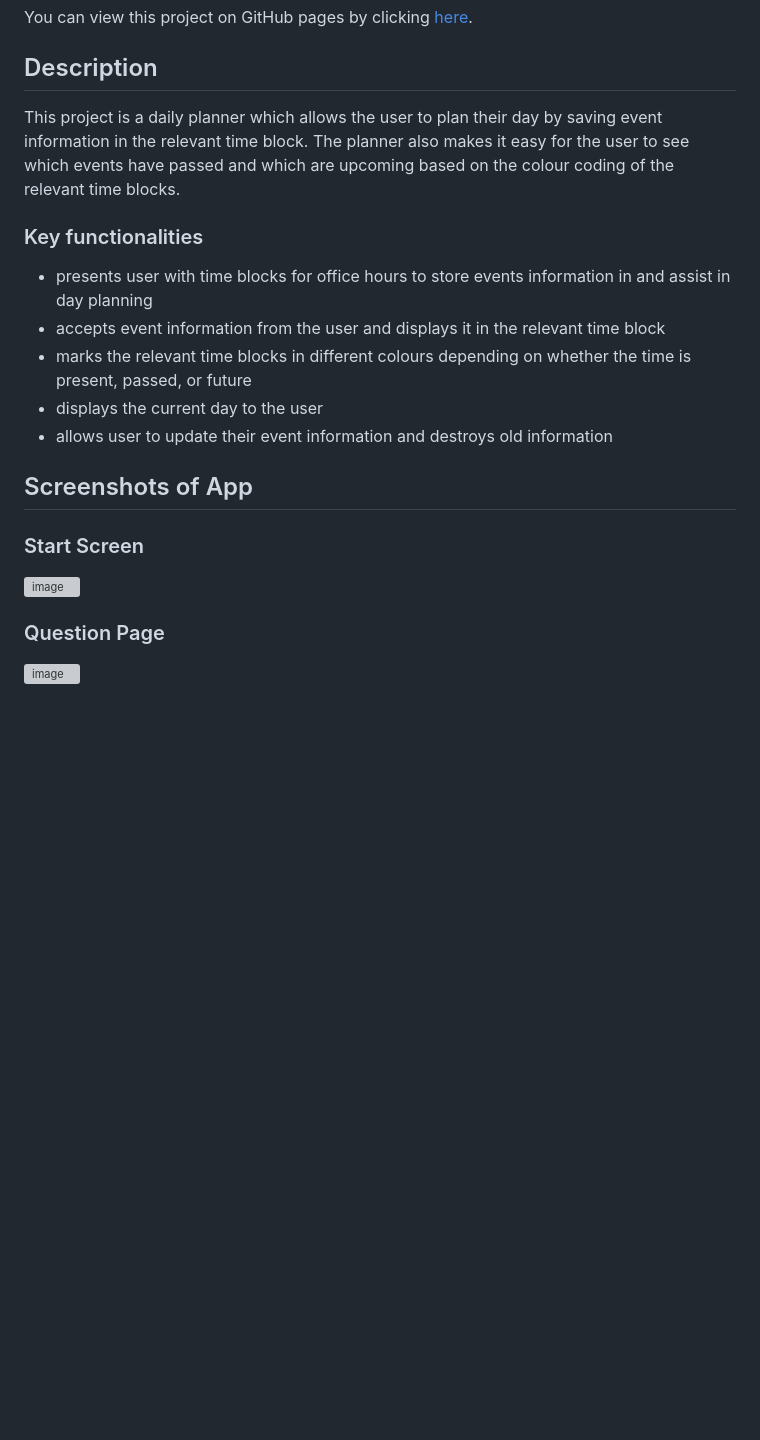
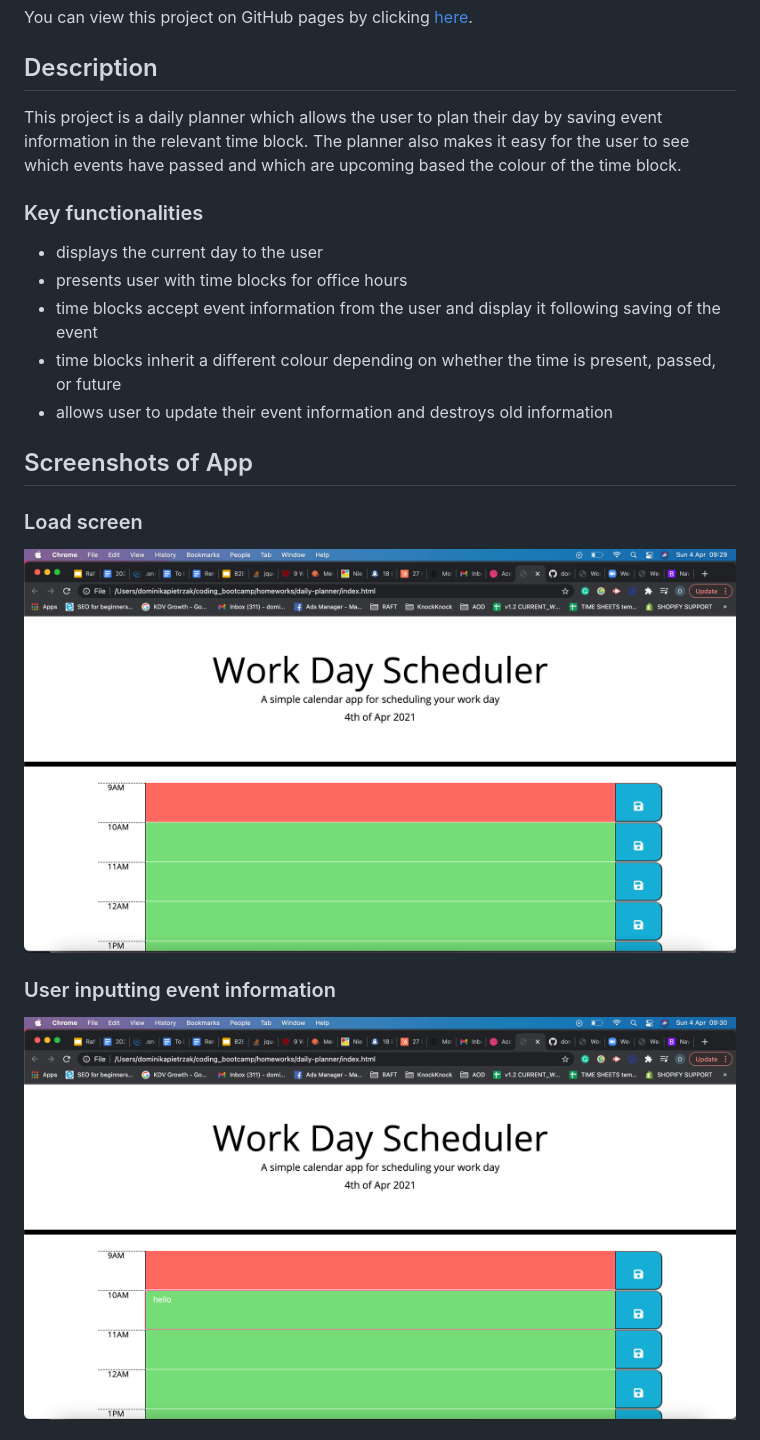
Before and after one commit to dominikacookies/daily-planner, a Markdown page: README.md, the part around the change printed below. Drawn GitHub-style; pictures changed too: assets/screenshots/onLoadScreen.png (added), assets/screenshots/userInputsEventInfo.png (added); blank space fills up the shorter version; grey boxes are pictures that could not be loaded.

Commit message:
finalised readme

```diff
--- a/README.md
+++ b/README.md
@@ -6,21 +6,21 @@ You can view this project on GitHub pages by clicking [here](https://dominikacoo
 
 ## Description
 
-This project is a daily planner which allows the user to plan their day by saving event information in the relevant time block. The planner also makes it easy for the user to see which events have passed and which are upcoming based on the colour coding of the relevant time blocks.
+This project is a daily planner which allows the user to plan their day by saving event information in the relevant time block. The planner also makes it easy for the user to see which events have passed and which are upcoming based the colour of the time block.
 
 ### Key functionalities
-- presents user with time blocks for office hours to store events information in and assist in day planning
-- accepts event information from the user and displays it in the relevant time block
-- marks the relevant time blocks in different colours depending on whether the time is present, passed, or future
 - displays the current day to the user
+- presents user with time blocks for office hours
+- time blocks accept event information from the user and display it following saving of the event
+- time blocks inherit a different colour depending on whether the time is present, passed, or future
 - allows user to update their event information and destroys old information
 
 
 ## Screenshots of App
 
-### Start Screen
-![image](.assets/../assets/screenshots/startscreen.png)
+### Load screen
+![image](./assets/screenshots/onLoadScreen.png)
 
-### Question Page
-![image](.assets/../assets/screenshots/question.png)
+### User inputting event information
+![image](./assets/screenshots/userInputsEventInfo.png)
 
```
Also changed, not shown: other parts of README.md (+3 -6 lines), assets/screenshots/eventINfoIsSavedInTimeBlock.png (added), 4 other files.
